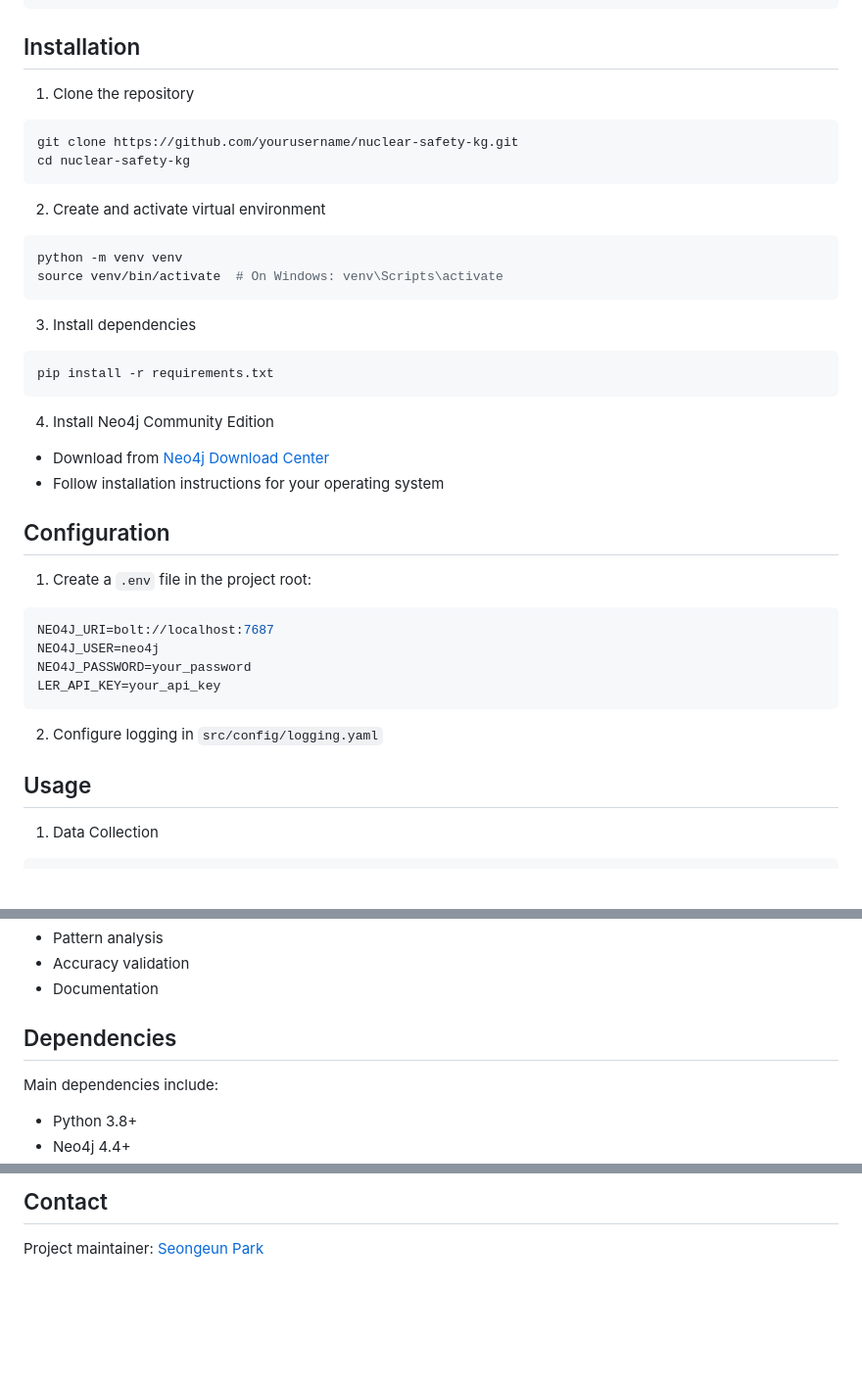
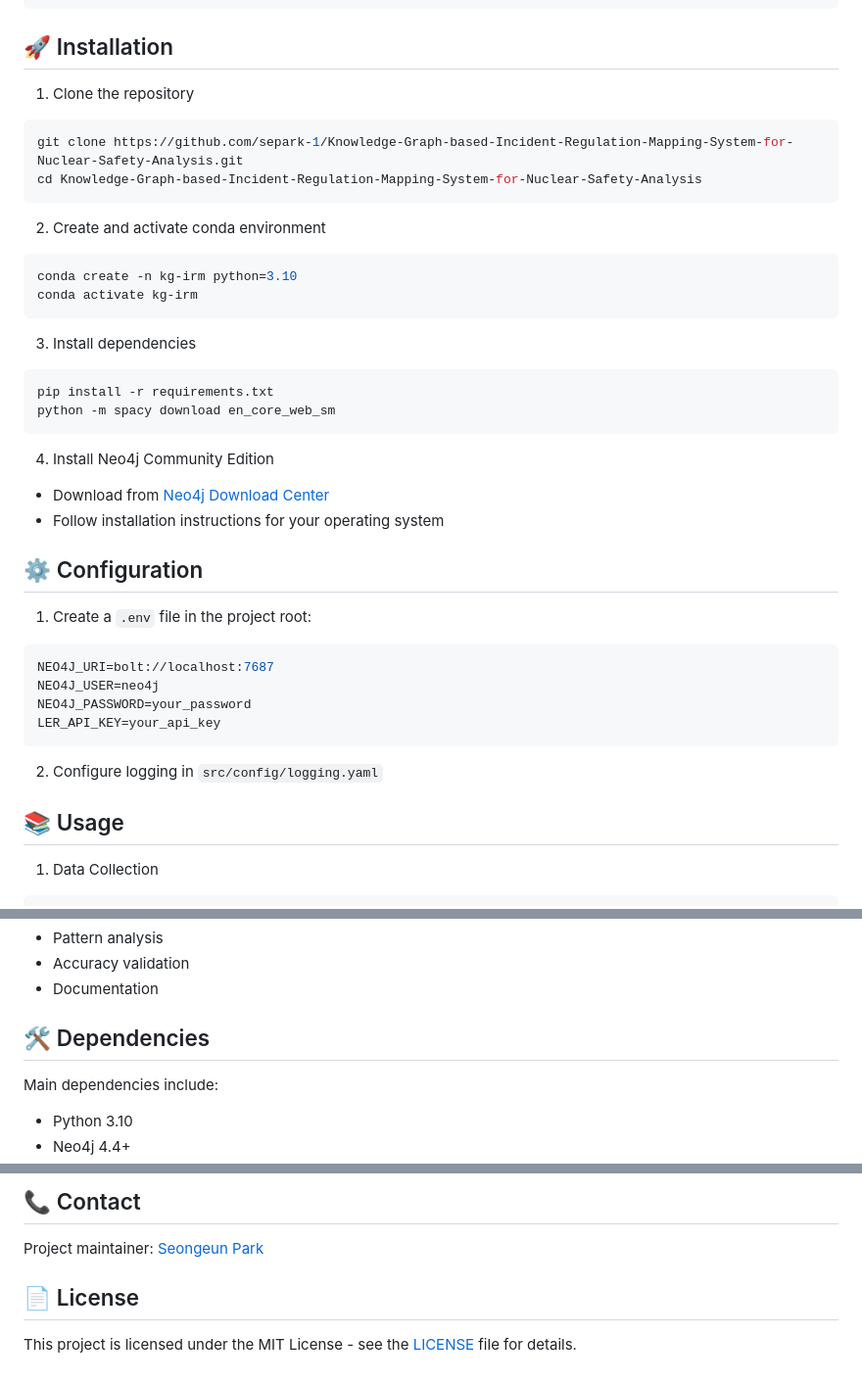
Before and after one commit to separk-1/Incident-Regulation-Mapping-System-for-Nuclear-Safety-Analysis, a Markdown page: readme.md, 3 parts joined by grey strips. Shown at 98% size. Drawn GitHub-style; blank space fills up the shorter version.

````diff
--- a/readme.md
+++ b/readme.md
@@ -49,30 +52,31 @@ nuclear-safety-kg/
 └── setup.py
 ```
 
-## Installation
+## 🚀 Installation
 
 1. Clone the repository
 ```bash
-git clone https://github.com/yourusername/nuclear-safety-kg.git
-cd nuclear-safety-kg
+git clone https://github.com/separk-1/Knowledge-Graph-based-Incident-Regulation-Mapping-System-for-Nuclear-Safety-Analysis.git
+cd Knowledge-Graph-based-Incident-Regulation-Mapping-System-for-Nuclear-Safety-Analysis
 ```
 
-2. Create and activate virtual environment
+2. Create and activate conda environment
 ```bash
-python -m venv venv
-source venv/bin/activate  # On Windows: venv\Scripts\activate
+conda create -n kg-irm python=3.10
+conda activate kg-irm
 ```
 
 3. Install dependencies
 ```bash
 pip install -r requirements.txt
+python -m spacy download en_core_web_sm
 ```
 
 4. Install Neo4j Community Edition
 - Download from [Neo4j Download Center](https://neo4j.com/download/)
 - Follow installation instructions for your operating system
 
-## Configuration
+## ⚙️ Configuration
 
 1. Create a `.env` file in the project root:
 ```env
@@ -84,7 +88,7 @@ LER_API_KEY=your_api_key
 
 2. Configure logging in `src/config/logging.yaml`
 
-## Usage
+## 📚 Usage
 
 1. Data Collection
 ```bash
@@ -125,8 +129,8 @@ python src/knowledge_graph/graph_builder.py
 - Accuracy validation
 - Documentation
 
-## Dependencies
+## 🛠️ Dependencies
 
 Main dependencies include:
-- Python 3.8+
+- Python 3.10
 - Neo4j 4.4+
@@ -139,3 +143,6 @@ Main dependencies include:
 
-## Contact
+## 📞 Contact
 Project maintainer: [Seongeun Park](mailto:seongeup@andrew.cmu.edu)
+
+## 📄 License
+This project is licensed under the MIT License - see the [LICENSE](LICENSE) file for details.
````
Also changed, not shown: other parts of readme.md (+17 -14 lines).
